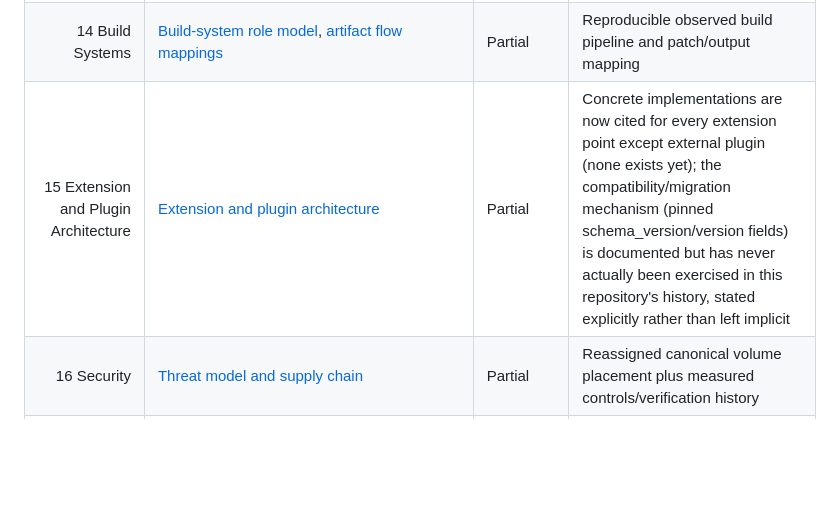
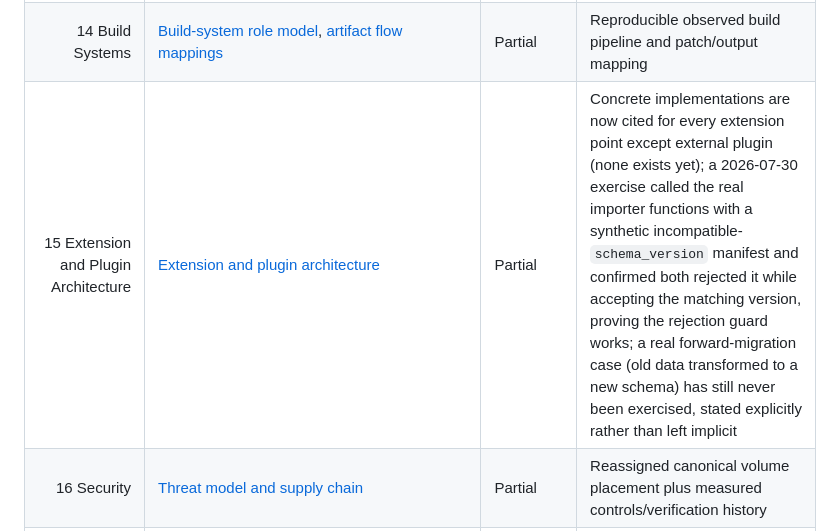
Before and after one commit to baileyrd/AKB, a Markdown page: docs/VOLUME-COVERAGE-LEDGER.md, the part around the change. GitHub-like rendering; blank space fills up the shorter version.

```diff
--- a/docs/VOLUME-COVERAGE-LEDGER.md
+++ b/docs/VOLUME-COVERAGE-LEDGER.md
@@ -32,7 +32,7 @@ remain distinguishable from reviewed architecture.
 | 12 Source Code Organization | [Source code organization](SOURCE-CODE-ORGANIZATION.md), recipe-tree collectors, and [Git for Windows package/source mappings](GIT-FOR-WINDOWS-PACKAGE-SOURCE-MAPPINGS.md) | Partial | Package-to-source-to-artifact proof |
 | 13 Dependency Analysis | [Reverse dependency impact analysis](REVERSE-DEPENDENCY-IMPACT-ANALYSIS.md) | Partial | A 2026-07-30 update linked this page to its two already-existing but previously uncited generated views (`reverse-dependency-impact.json`, `binary-dependency-graph.json`/`binary-dependency-report.md`) and added a worked example on zlib showing three correctly different reverse-dependent counts (299 all-edges, 297 runtime-only, 34 byte-level PE importers on the bounded installation) across edge families; the Recipe build/check dependency and Metadata requirement edge families still have no generated view, and broader resolved binary/metadata dependency observations beyond the bounded installation remain open |
 | 14 Build Systems | [Build-system role model](BUILD-SYSTEM-ROLE-MODEL.md), [artifact flow mappings](BUILD-ARTIFACT-FLOW-MAPPINGS.md) | Partial | Reproducible observed build pipeline and patch/output mapping |
-| 15 Extension and Plugin Architecture | [Extension and plugin architecture](EXTENSION-AND-PLUGIN-ARCHITECTURE.md) | Partial | Concrete implementations are now cited for every extension point except external plugin (none exists yet); the compatibility/migration mechanism (pinned schema_version/version fields) is documented but has never actually been exercised in this repository's history, stated explicitly rather than left implicit |
+| 15 Extension and Plugin Architecture | [Extension and plugin architecture](EXTENSION-AND-PLUGIN-ARCHITECTURE.md) | Partial | Concrete implementations are now cited for every extension point except external plugin (none exists yet); a 2026-07-30 exercise called the real importer functions with a synthetic incompatible-`schema_version` manifest and confirmed both rejected it while accepting the matching version, proving the rejection guard works; a real forward-migration case (old data transformed to a new schema) has still never been exercised, stated explicitly rather than left implicit |
 | 16 Security | [Threat model and supply chain](THREAT-MODEL-AND-SUPPLY-CHAIN.md) | Partial | Reassigned canonical volume placement plus measured controls/verification history |
 | 17 Performance | [Performance experiments](PERFORMANCE-EXPERIMENTS.md) | Partial | Reassigned canonical volume placement and retained benchmark history |
 | 18 Developer Guide | [Developer/operator workflows](DEVELOPER-OPERATOR-WORKFLOWS.md) and explorer guidance | Partial | Canonical developer guide split from operations material |
```
Also changed, not shown: docs/EXTENSION-AND-PLUGIN-ARCHITECTURE.md (+19 -6 lines).
